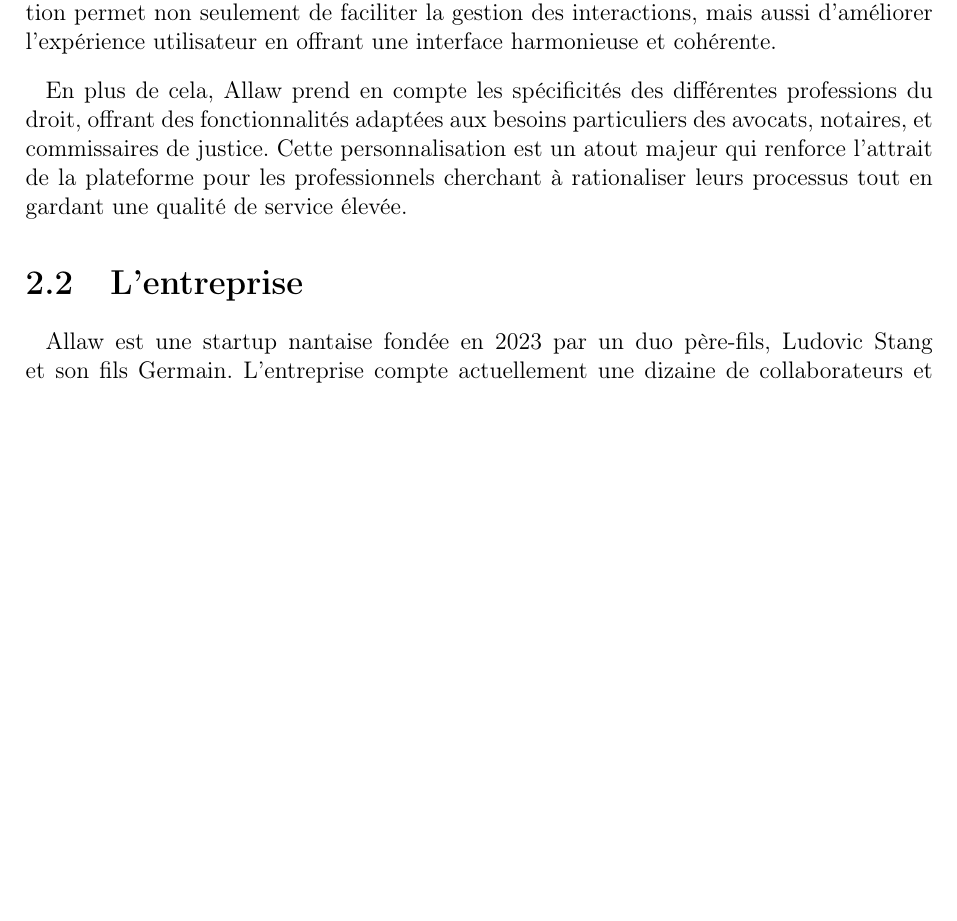
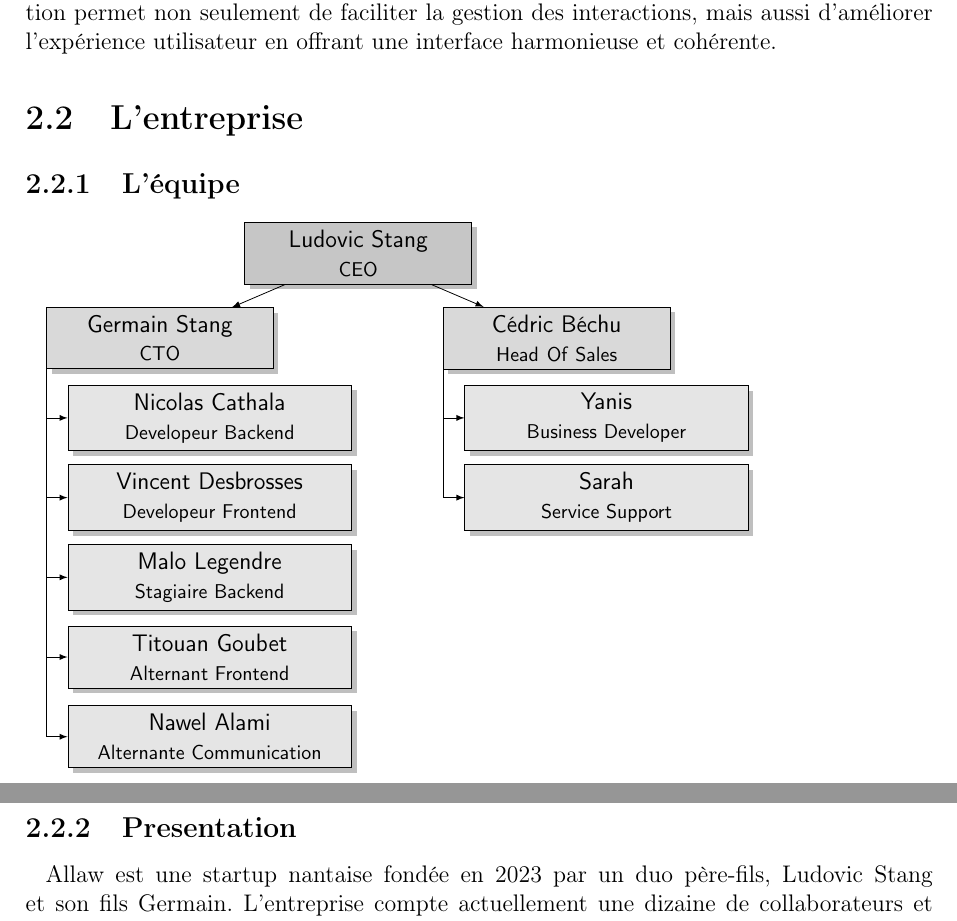
Before and after one commit to Heavenston/rapport-stage, a LaTeX document (src/main.tex, which reads src/presentation_entreprise.tex): part of page 4 of 10 before the commit and two parts of pages 4 and 5 of 10 after it, the two joined at a grey line, cut so that both start at the same text, the shorter picture padded with empty space. Compiled offline with pdfLaTeX.

Commit message:
feat: Organigrame

```diff
--- a/src/main.tex
+++ b/src/main.tex
@@ -16,6 +16,11 @@
 \usepackage[skip=10pt,indent=10pt]{parskip}
 
 \usepackage[colorinlistoftodos]{todonotes}
+% \usepackage[edges]{forest}
+% \usetikzlibrary{fit}
+\usepackage{tikz}
+\usetikzlibrary{arrows,shapes,positioning,shadows,trees}
+\usepackage[edges]{forest}
 
 % Page geometry
 \geometry{
--- a/src/presentation_entreprise.tex
+++ b/src/presentation_entreprise.tex
@@ -17,14 +17,78 @@
 de faciliter la gestion des interactions, mais aussi d'améliorer l'expérience
 utilisateur en offrant une interface harmonieuse et cohérente.
 
-En plus de cela, Allaw prend en compte les spécificités des différentes
-professions du droit, offrant des fonctionnalités adaptées aux besoins
-particuliers des avocats, notaires, et commissaires de justice. Cette
-personnalisation est un atout majeur qui renforce l'attrait de la plateforme
-pour les professionnels cherchant à rationaliser leurs processus tout en gardant
-une qualité de service élevée.
+% En plus de cela, Allaw prend en compte les spécificités des différentes
+% professions du droit, offrant des fonctionnalités adaptées aux besoins
+% particuliers des avocats, notaires, et commissaires de justice. Cette
+% personnalisation est un atout majeur qui renforce l'attrait de la plateforme
+% pour les professionnels cherchant à rationaliser leurs processus tout en gardant
+% une qualité de service élevée.
 
 \section{L'entreprise}
+
+\subsection{L'équipe}
+
+% \begin{forest}
+%   for tree={
+%     draw,
+%     align=center
+%   },
+%   forked edges,
+%   [Ludovic Stang\\CEO
+%     [Germain Stang\\CTO
+%       [Nicolas Cathala\\Developeur Frontend
+%       ]
+%       [Vincent Desbrosses\\Developeur Frontend
+%       ]
+%       [Malo Legendre\\Stagiaire Backend
+%       ]
+%       [Titouan Goubet\\Alternant Frontend
+%       ]
+%       [Nawel Alami\\Alternante Communication
+%       ]
+%     ]
+%   ]
+%   \node [draw, fit=(current bounding box.south east) (current bounding box.north west)] {};
+% \end{forest}
+
+\tikzset{
+  basic/.style  = {draw, drop shadow, font=\sffamily, rectangle, text width=, minimum width=4cm, align=center}, % align=center
+  root/.style   = {basic, thin, fill=gray!45},
+  level 2/.style = {basic, thin, fill=gray!30, text width=8em},
+  level 3/.style = {basic, thin, fill=gray!20, text width=, minimum width=5cm, node distance=40pt}
+}
+
+\begin{tikzpicture}[
+  level 1/.style={sibling distance=70mm},
+  edge from parent/.style={->,draw},
+  >=latex]
+
+% Root
+\node[root] {Ludovic Stang \\ \footnotesize CEO}
+  % Level 1
+  child {node[level 2] (c1) {Germain Stang \\ \footnotesize CTO}}
+  child {node[level 2] (c2) {Cédric Béchu \\ \footnotesize Head Of Sales}};
+
+% Level 2
+\begin{scope}[every node/.style={level 3}]
+\node [below of = c1, xshift=25pt] (c11) {Nicolas Cathala \\ \footnotesize Developeur Backend};
+\node [below of = c11] (c12) {Vincent Desbrosses \\ \footnotesize Developeur Frontend};
+\node [below of = c12] (c13) {Malo Legendre \\ \footnotesize Stagiaire Backend};
+\node [below of = c13] (c14) {Titouan Goubet \\ \footnotesize Alternant Frontend};
+\node [below of = c14] (c15) {Nawel Alami \\ \footnotesize Alternante Communication};
+\node [below of = c2, xshift=25pt] (c21) {Yanis \\ \footnotesize Business Developer};
+\node [below of = c21] (c22) {Sarah \\ \footnotesize Service Support};
+\end{scope}
+
+% Lines
+\foreach \value in {1,2,3,4,5}
+  \draw[->] (c1.195) |- (c1\value.west);
+\foreach \value in {1,2}
+  \draw[->] (c2.195) |- (c2\value.west);
+\end{tikzpicture}
+
+\subsection{Presentation}
+
 Allaw est une startup nantaise fondée en 2023 par un duo père-fils, Ludovic
 Stang et son fils Germain. L'entreprise compte actuellement une dizaine de
 collaborateurs et connaît une phase de croissance active. Sa mission principale
```
Also changed, not shown: src/introduction.tex (+2 -2 lines), src/presentation_entreprise.tex (10 more changed lines).
